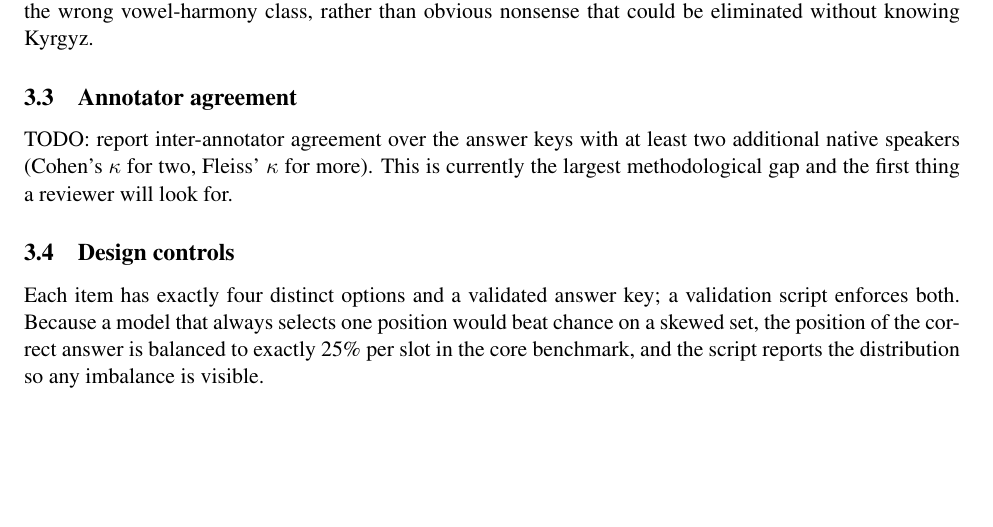
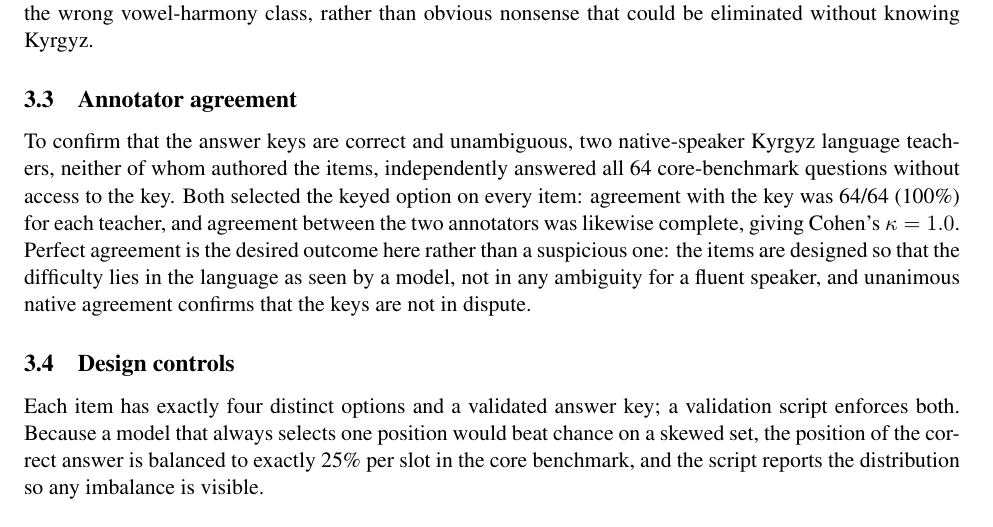
Before and after one commit to yryssqq/kyrgyz-llm-benchmark, a LaTeX paper (paper/main.tex): part of page 3 of 9, cut so that both start at the same text, the shorter picture padded with empty space. Compiled offline with pdfLaTeX.

Commit message:
Report annotator agreement: two teachers, 64/64 unanimous, Cohen kappa 1.0

```diff
--- a/paper/main.tex
+++ b/paper/main.tex
@@ -184,10 +184,15 @@ be eliminated without knowing Kyrgyz.
 
 \subsection{Annotator agreement}
 
-TODO: report inter-annotator agreement over the answer keys with at least two
-additional native speakers (Cohen's $\kappa$ for two, Fleiss' $\kappa$ for more).
-This is currently the largest methodological gap and the first thing a reviewer will
-look for.
+To confirm that the answer keys are correct and unambiguous, two native-speaker Kyrgyz
+language teachers, neither of whom authored the items, independently answered all 64
+core-benchmark questions without access to the key. Both selected the keyed option on
+every item: agreement with the key was 64/64 (100\%) for each teacher, and agreement
+between the two annotators was likewise complete, giving Cohen's $\kappa = 1.0$.
+Perfect agreement is the desired outcome here rather than a suspicious one: the items
+are designed so that the difficulty lies in the language as seen by a model, not in any
+ambiguity for a fluent speaker, and unanimous native agreement confirms that the keys
+are not in dispute.
 
 \subsection{Design controls}
 
```
Also changed, not shown: paper/neurips_submission.tex (+9 -4 lines).
